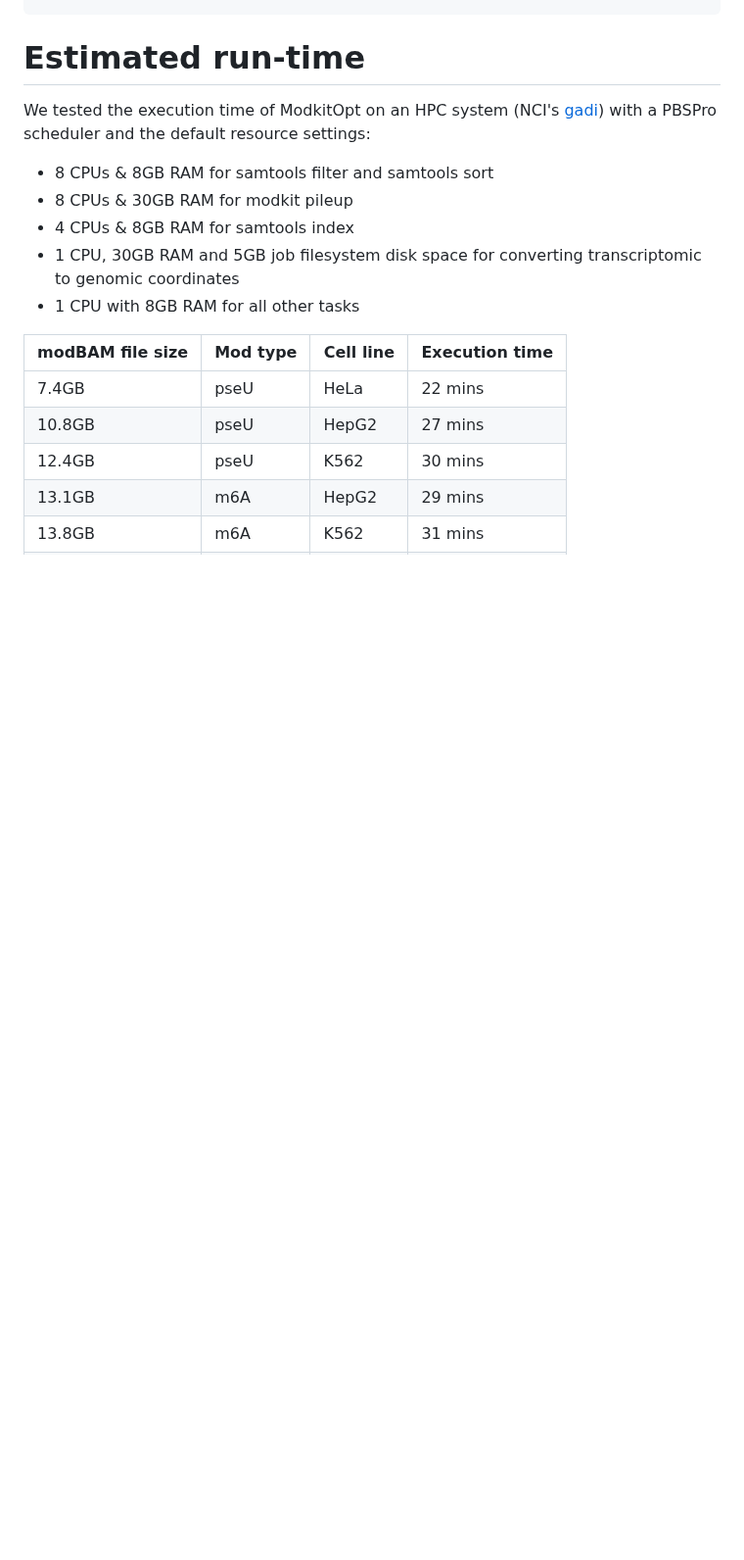
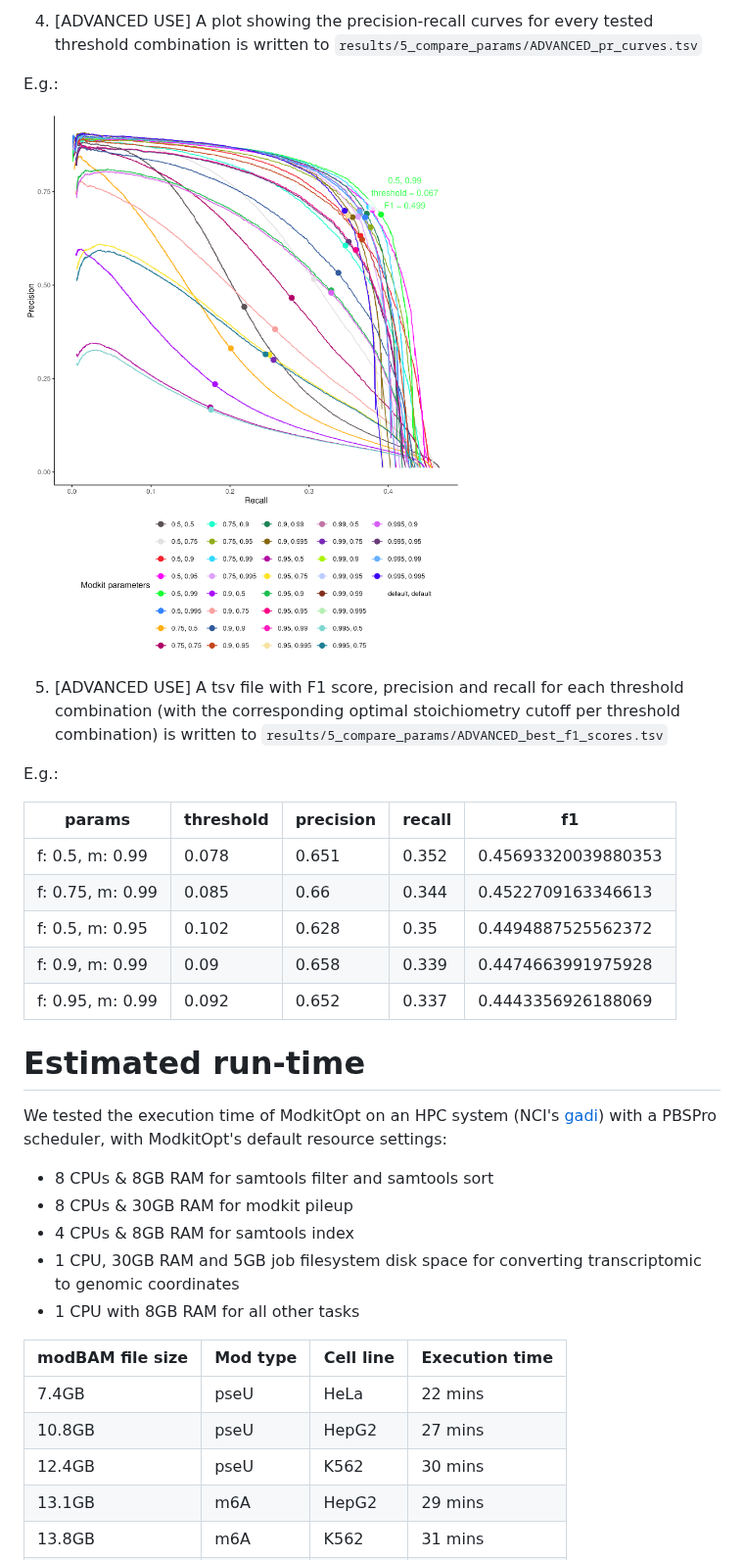
Before and after one commit to comprna/modkitopt, a Markdown page: README.md, the part around one of its changes. Shown at 98% size. Rendered like a GitHub page; pictures changed too: images/pr_curves.png (added); blank space fills up the shorter version.

Commit message:
Clarify README.

```diff
--- a/README.md
+++ b/README.md
@@ -209,6 +263,27 @@ Optional arguments:
+4. [ADVANCED USE] A plot showing the precision-recall curves for every tested threshold combination is written to `results/5_compare_params/ADVANCED_pr_curves.tsv`
+
+E.g.:
+
+<p align="left">
+  <img src="images/pr_curves.png" width="700">
+</p>
+
+5. [ADVANCED USE] A tsv file with F1 score, precision and recall for each threshold combination (with the corresponding optimal stoichiometry cutoff per threshold combination) is written to `results/5_compare_params/ADVANCED_best_f1_scores.tsv`
+
+E.g.:
+
+| params | threshold | precision | recall | f1 |
+| ------ | --------- | --------- | ------ | -- |
+| f: 0.5, m: 0.99  |	0.078 |	0.651 |	0.352 |	0.45693320039880353 |
+| f: 0.75, m: 0.99 |	0.085 |	0.66  |	0.344 |	0.4522709163346613  |
+| f: 0.5, m: 0.95  |	0.102 |	0.628 |	0.35  |	0.4494887525562372  |
+| f: 0.9, m: 0.99  |	0.09  |	0.658 |	0.339 |	0.4474663991975928  |
+| f: 0.95, m: 0.99 |	0.092 |	0.652 |	0.337 |	0.4443356926188069  |
+
+
 # Estimated run-time
 
-We tested the execution time of ModkitOpt on an HPC system (NCI's [gadi](https://nci.org.au/our-systems/hpc-systems)) with a PBSPro scheduler and the default resource settings:
+We tested the execution time of ModkitOpt on an HPC system (NCI's [gadi](https://nci.org.au/our-systems/hpc-systems)) with a PBSPro scheduler, with ModkitOpt's default resource settings:
 
 * 8 CPUs & 8GB RAM for samtools filter and samtools sort
 * 8 CPUs & 30GB RAM for modkit pileup
```
Also changed, not shown: other parts of README.md (+146 -73 lines), images/barplot.png (added), images/design.png (renamed from design.png), images/scatterplot.png (added).
